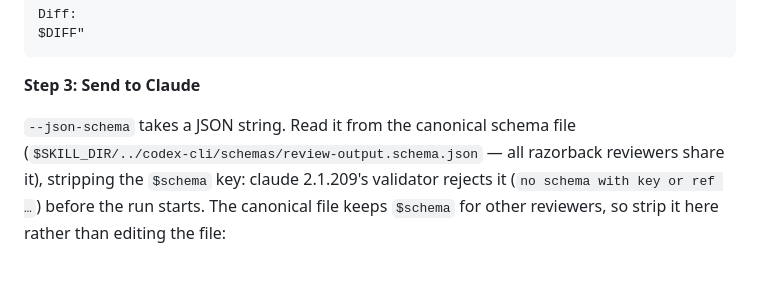
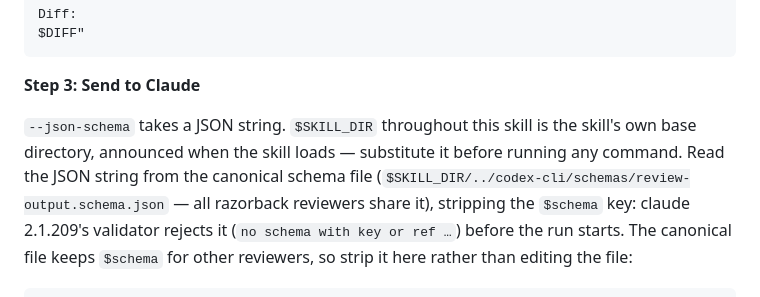
Before and after one commit to anortham/razorback, a Markdown page: skills/claude-cli/SKILL.md, the part around the change. Drawn GitHub-style; blank space fills up the shorter version.

```diff
--- a/skills/claude-cli/SKILL.md
+++ b/skills/claude-cli/SKILL.md
@@ -183,7 +183,9 @@ $DIFF"
 
 **Step 3: Send to Claude**
 
-`--json-schema` takes a JSON string. Read it from the canonical schema file
+`--json-schema` takes a JSON string. `$SKILL_DIR` throughout this skill is the
+skill's own base directory, announced when the skill loads — substitute it
+before running any command. Read the JSON string from the canonical schema file
 (`$SKILL_DIR/../codex-cli/schemas/review-output.schema.json` — all razorback
 reviewers share it), stripping the `$schema` key: claude 2.1.209's validator
 rejects it (`no schema with key or ref …`) before the run starts. The canonical
```
Also changed, not shown: skills/codex-cli/SKILL.md (+3 -1 lines).
